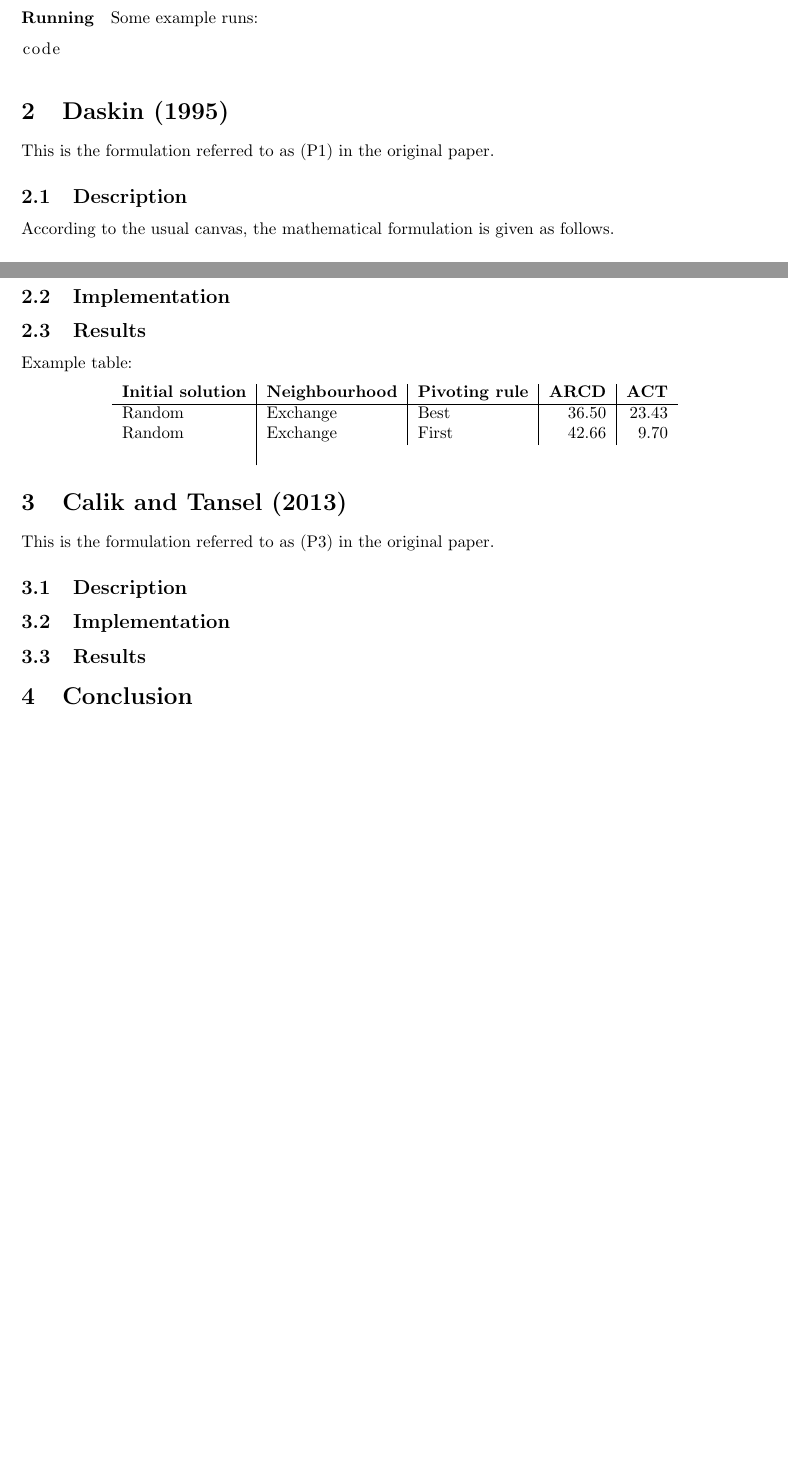
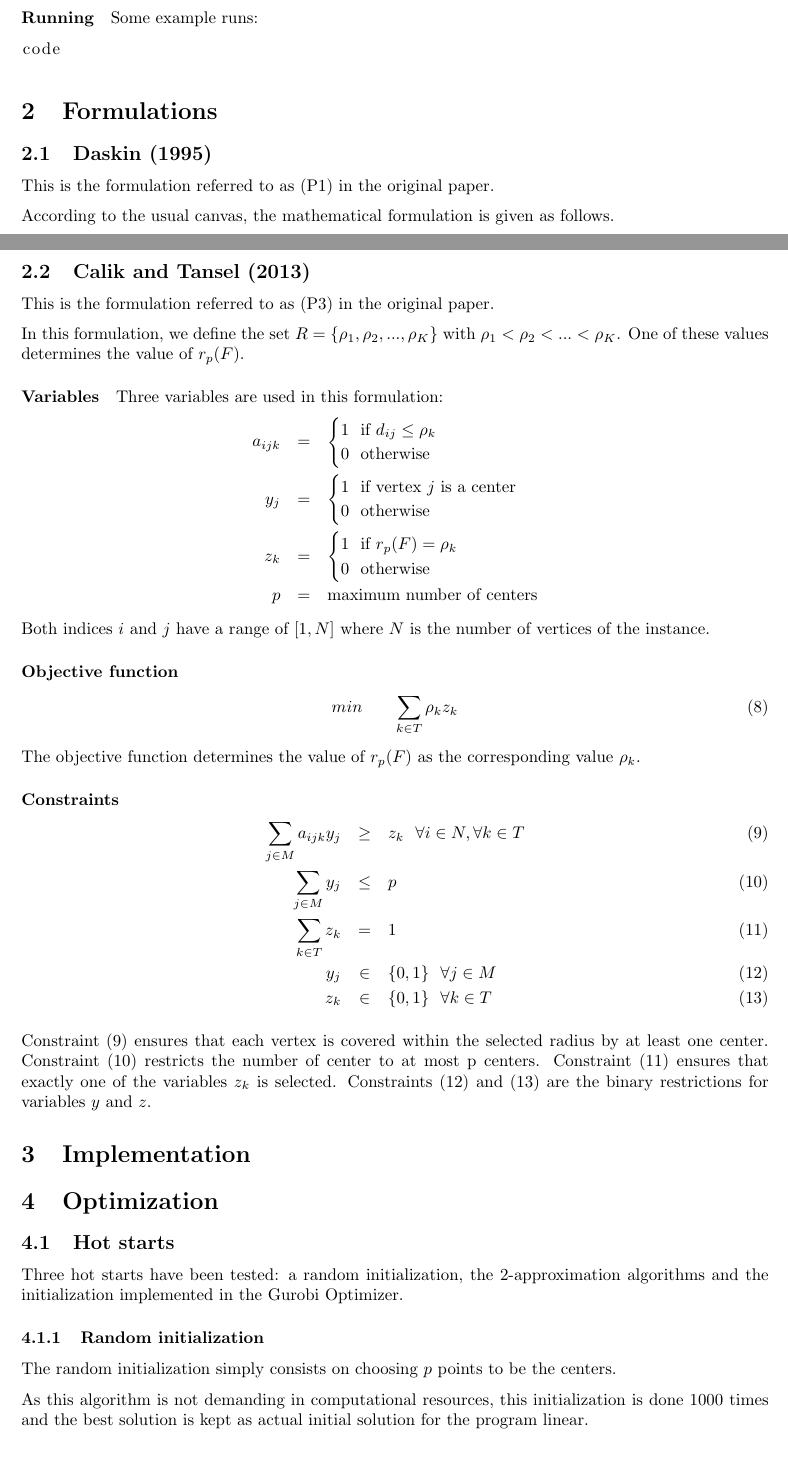
Before and after one commit to BBberghman/INFOF424-PCenters, a LaTeX paper (report/INFO-F424-P.tex): two parts of pages 2 and 3 of 3 before the commit and two parts of pages 2 and 3 of 5 after it, joined at a grey line, cut so that both start at the same text, the shorter picture padded with empty space. Compiled offline with pdfLaTeX.

Commit message:
hot start section

```diff
--- a/report/INFO-F424-P.tex
+++ b/report/INFO-F424-P.tex
@@ -68,10 +66,10 @@ code
 %%%
 %%%
 %%%
-\section{Daskin (1995)}
+\section{Formulations}
+\subsection{Daskin (1995)}
 	This is the formulation referred to as (P1) in the original paper.
 
-	\subsection{Description}
 	According to the usual canvas, the mathematical formulation is given as follows.
 	\paragraph{Variables} Three variables are used in this formulation:
 	\begin{eqnarray*}
@@ -107,28 +105,60 @@ code
 	Constraint (4) ensures that no vertex assigns to $v_j$ unless there is a center at $v_j$.
 	Constraint (5) restricts the number of centers to $p$.
 	Constraints (6) and (7) are the binary restrictions for variables $x$ and $y$.
-	\subsection{Implementation}
 
-	\subsection{Results}
-	Example table:
-    \begin{center}
-    \begin{tabular}{l|l|l|r|r}%
-    \bfseries Initial solution & \bfseries Neighbourhood &
-    \bfseries Pivoting rule & \bfseries ARCD & \bfseries ACT \\ \hline% specify table head
-    \csvreader[head to column names]{1_1_alg.csv}{}% use head of csv as column names
-    {\initialsolution & \neighbourhood & \pivotingrule & \ARCD & \ACT \\}% specify your coloumns here
-    \end{tabular}
-    \end{center}
+    \subsection{Calik and Tansel (2013)}
+	This is the formulation referred to as (P3) in the original paper.
 
+	%define correctly r_p(F)
+	In this formulation, we define the set $ R = \{ \rho_1, \rho_2, ..., \rho_K \}$ with $\rho_1 < \rho_2 < ... < \rho_K$. One of these values determines the value of $r_p(F)$.
+	\paragraph{Variables} Three variables are used in this formulation:
+	\begin{eqnarray*}
+		a_{ijk} &=& \begin{cases}
+ 				1 ~~\text{if $d_{ij} \leq \rho_k$} \\
+ 				0 ~~\text{otherwise}
+ 			\end{cases} \\
+		y_j &=& \begin{cases}
+ 				1 ~~\text{if vertex $j$ is a center} \\
+ 				0 ~~\text{otherwise}
+ 			\end{cases} \\
+ 		z_{k} &=& \begin{cases}
+ 				1 ~~\text{if $r_p(F) = \rho_k$} \\
+ 				0 ~~\text{otherwise}
+ 			\end{cases} \\
+ 		p &=& \text{maximum number of centers}
+	\end{eqnarray*}
+	Both indices $i$ and $j$ have a range of $[1, N]$ where $N$ is the number of vertices of the instance.
 
-\section{Calik and Tansel (2013)}
-	This is the formulation referred to as (P3) in the original paper.
-	\subsection{Description}
+	\paragraph{Objective function}
+	\begin{eqnarray}
+		min && \sum_{k \in T} \rho_{k} z_{k}	\end{eqnarray}
+	The objective function determines the value of $r_p(F)$ as the corresponding value $\rho_k$.
 
-	\subsection{Implementation}
+	\paragraph{Constraints}
+	\begin{eqnarray}
+    	\sum_{j \in M} a_{ijk} y_{j} &\geq& z_k ~~\forall i \in N, \forall k \in T \\
+		\sum_{j \in M} y_{j} &\leq& p \\
+		\sum_{k \in T} z_{k} &=& 1 \\
+		y_j &\in& \{ 0,1 \} ~~\forall j \in M \\
+		z_{k} &\in& \{0 , 1 \} ~~\forall k \in T
+	\end{eqnarray}
 
-	\subsection{Results}
+	Constraint (9) ensures that each vertex is covered within the selected radius by at least one center.
+	Constraint (10) restricts the number of center to at most p centers.
+	Constraint (11) ensures that exactly one of the variables $z_k$ is selected.
+	Constraints (12) and (13) are the binary restrictions for variables $y$ and $z$.
 
 %%%
 %%%
-%%%
+
+\section{Implementation}
+
+\section{Optimization}
+\subsection{Hot starts}
+Three hot starts have been tested: a random initialization, the 2-approximation algorithms and the initialization implemented in the Gurobi Optimizer.
+
+\subsubsection{Random initialization}
+
+The random initialization simply consists on choosing $p$ points to be the centers.
+
+As this algorithm is not demanding in computational resources, this initialization is done $1000$ times and the best solution is kept as actual initial solution for the program linear.
```
Also changed, not shown: report/INFO-F424-P.tex (69 more changed lines), 1 other file.
